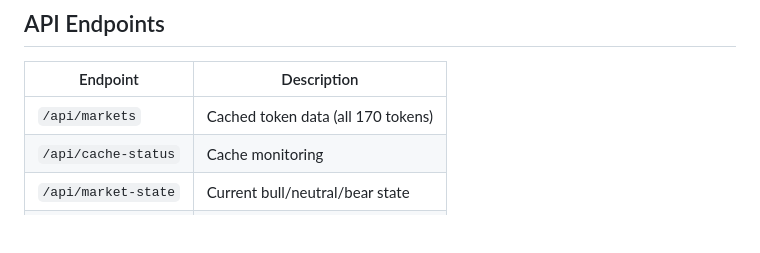
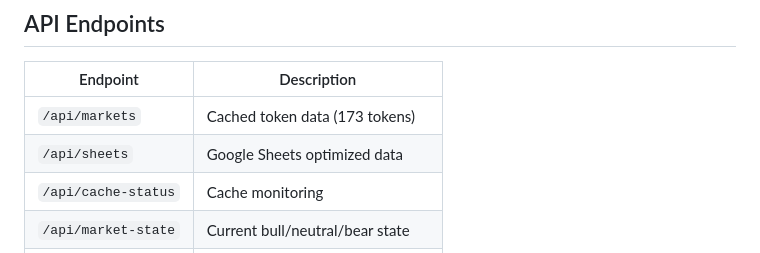
Before and after one commit to Sanexxxx777/crypto-dashboard, a Markdown page: CLAUDE.md, the part around one of its changes. GitHub-like rendering; blank space fills up the shorter version.

```diff
--- a/CLAUDE.md
+++ b/CLAUDE.md
@@ -88,7 +90,8 @@ Score = Beta×0.35 + Consistency×0.25 + Recency×0.20 + AvgGain×0.20
 ## API Endpoints
 | Endpoint | Description |
 |----------|-------------|
-| `/api/markets` | Cached token data (all 170 tokens) |
+| `/api/markets` | Cached token data (173 tokens) |
+| `/api/sheets` | Google Sheets optimized data |
 | `/api/cache-status` | Cache monitoring |
 | `/api/market-state` | Current bull/neutral/bear state |
 | `/api/momentum` | Token/sector momentum scores |
```
Also changed, not shown: other parts of CLAUDE.md (+29 -4 lines).
